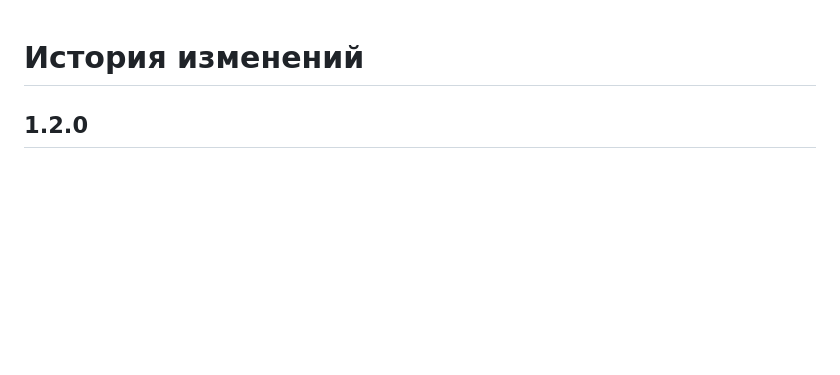
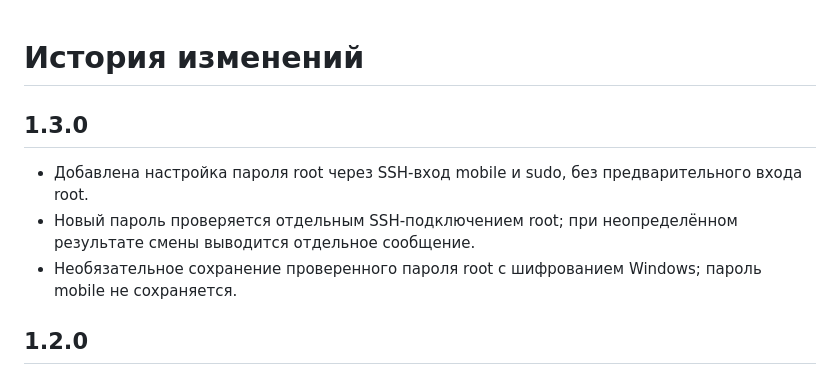
Before and after one commit to saxsofonist/TrollDock, a Markdown page: CHANGELOG.md, the part around the change. GitHub-like rendering; blank space fills up the shorter version.

```diff
--- a/CHANGELOG.md
+++ b/CHANGELOG.md
@@ -1,4 +1,10 @@
 # История изменений
+
+## 1.3.0
+
+- Добавлена настройка пароля root через SSH-вход mobile и sudo, без предварительного входа root.
+- Новый пароль проверяется отдельным SSH-подключением root; при неопределённом результате смены выводится отдельное сообщение.
+- Необязательное сохранение проверенного пароля root с шифрованием Windows; пароль mobile не сохраняется.
 
 ## 1.2.0
 
```
Also changed, not shown: README.md (+15 -0 lines), RELEASE_NOTES.md (+13 -10 lines), docs/root-password.png (added), 10 other files.
